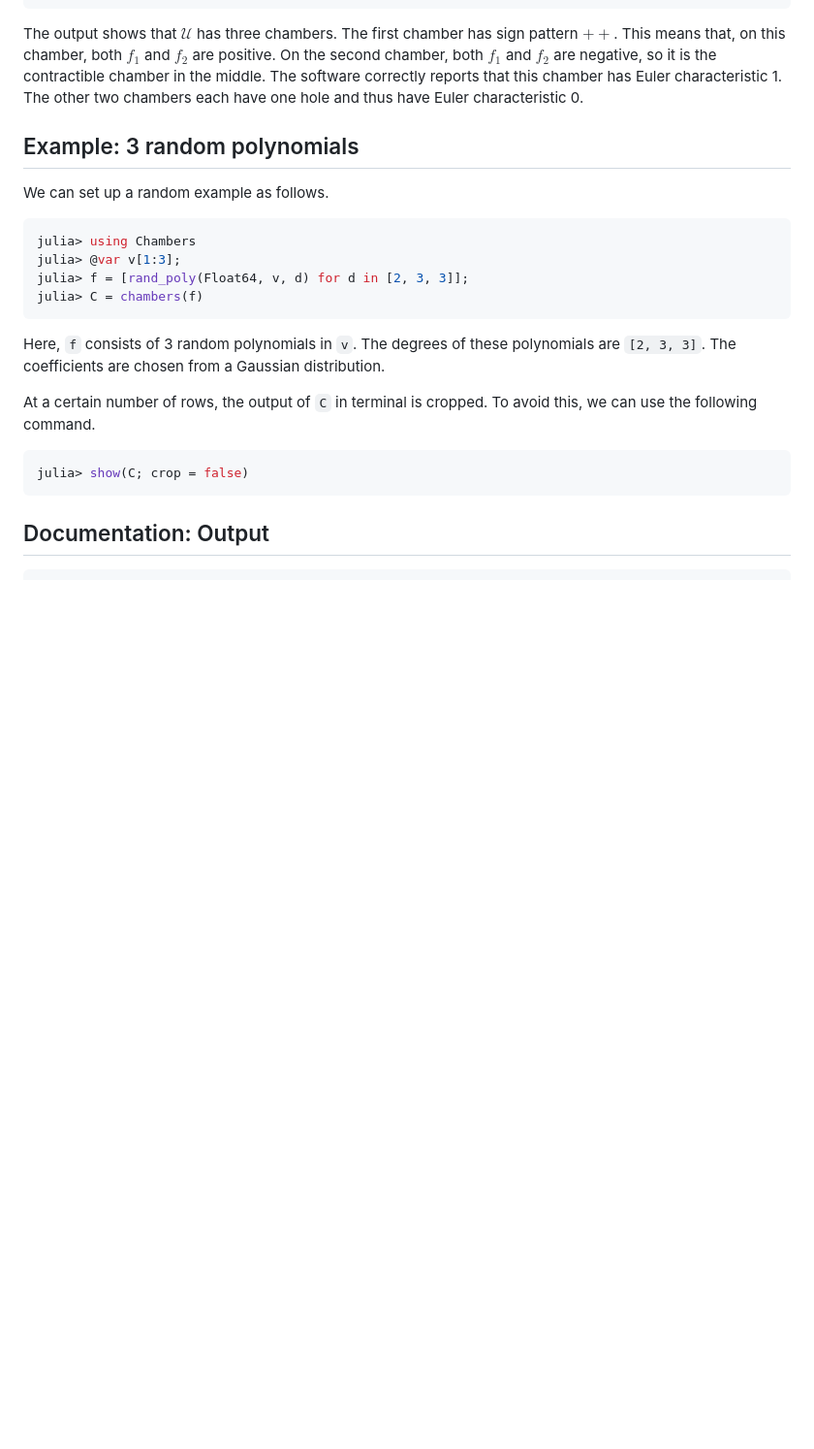
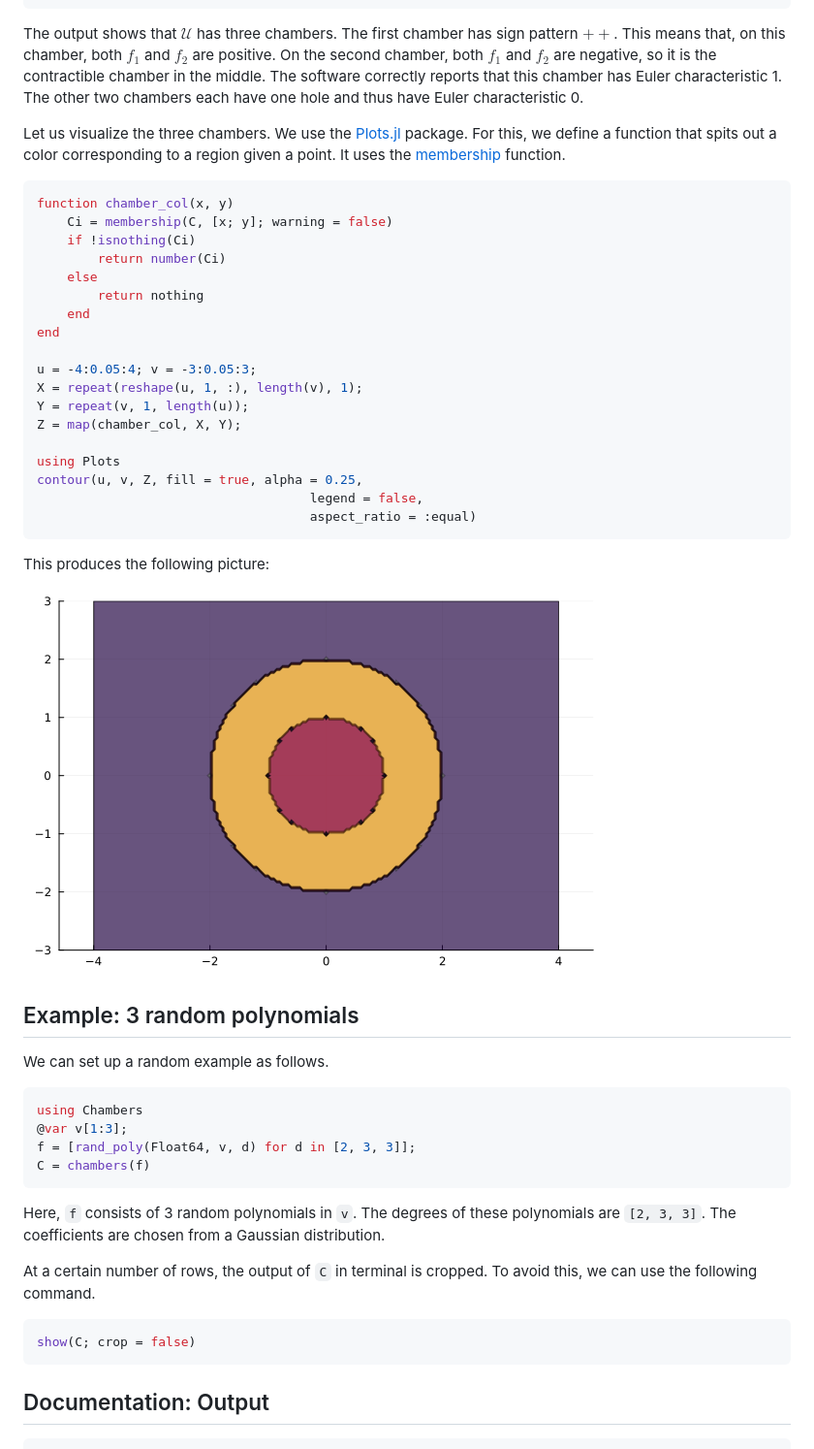
Before and after one commit to JuliaAlgebra/HypersurfaceRegions.jl, a Markdown page: docs/src/index.md, the part around the change. Shown: that part at 97% size. Drawn GitHub-style; pictures changed too: docs/src/circles.png (added); blank space fills up the shorter version.

````diff
--- a/docs/src/index.md
+++ b/docs/src/index.md
@@ -45,21 +45,48 @@ ChambersResult with 3 chambers:
 
 The output shows that $\mathcal U$ has three chambers. The first chamber has sign pattern $++$. This means that, on this chamber, both $f_1$ and $f_2$ are positive. On the second chamber, both $f_1$ and $f_2$ are negative, so it is the contractible chamber in the middle. The software correctly reports that this chamber has Euler characteristic 1. The other two chambers each have one hole and thus have Euler characteristic 0.
 
+Let us visualize the three chambers. We use the [Plots.jl](https://docs.juliaplots.org/) package. For this, we define a function that spits out a color corresponding to a region given a point. It uses the [membership](@ref) function.
+
+```julia
+function chamber_col(x, y)
+    Ci = membership(C, [x; y]; warning = false)
+    if !isnothing(Ci)
+        return number(Ci)
+    else
+        return nothing
+    end
+end
+
+u = -4:0.05:4; v = -3:0.05:3;
+X = repeat(reshape(u, 1, :), length(v), 1);
+Y = repeat(v, 1, length(u));
+Z = map(chamber_col, X, Y);
+
+using Plots
+contour(u, v, Z, fill = true, alpha = 0.25,
+                                    legend = false,
+                                    aspect_ratio = :equal)
+```
+
+This produces the following picture:
+
+![circles](circles.png)
+
 ## Example: 3 random polynomials
 
 We can set up a random example as follows.
 ```julia
-julia> using Chambers
-julia> @var v[1:3];
-julia> f = [rand_poly(Float64, v, d) for d in [2, 3, 3]];
-julia> C = chambers(f)
+using Chambers
+@var v[1:3];
+f = [rand_poly(Float64, v, d) for d in [2, 3, 3]];
+C = chambers(f)
 ```
 
 Here, `f` consists of 3 random polynomials in `v`. The degrees of these polynomials are `[2, 3, 3]`. The coefficients are chosen from a Gaussian distribution.
 
 At a certain number of rows, the output of `C` in terminal is cropped. To avoid this, we can use the following command.
 ```julia
-julia> show(C; crop = false)
+show(C; crop = false)
 ```
 
 
````
